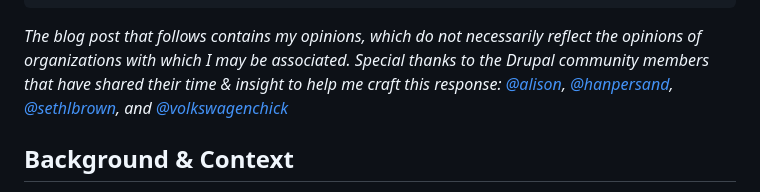
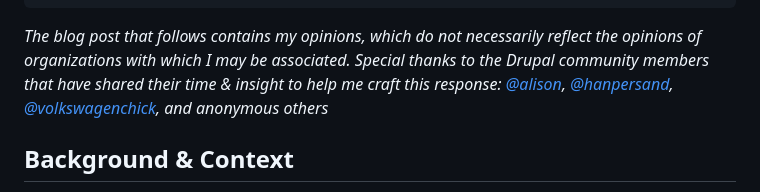
Before and after one commit to andy-blum/andy-blum, a Markdown page: src/articles/2023-06-28_response-to-pantheon.md, the part around the change. Rendered like a GitHub page.

Commit message:
adjust acknowledgements

```diff
--- a/src/articles/2023-06-28_response-to-pantheon.md
+++ b/src/articles/2023-06-28_response-to-pantheon.md
@@ -7,7 +7,7 @@ tags: [drupal]
 summary: "On April 20, 2023, a LinkedIn post started a very much needed discussion in the Drupal and wider open source communities. The post was a simple question, asking for someone from Pantheon if they cared to explain why they were hosting the website of an SPLC-designated hate group. Two of the company's founders, Josh Koenig and David Strauss, hosted a round table discussion at DrupalCon Pittsburgh, taking questions from community members and attempting to have a dialogue. I ultimately found this meeting to be unproductive and their explanations unsatisfactory."
 ---
 
-_The blog post that follows contains my opinions, which do not necessarily reflect the opinions of organizations with which I may be associated. Special thanks to the Drupal community members that have shared their time & insight to help me craft this response: [@alison](https://www.drupal.org/u/alison), [@hanpersand](https://www.drupal.org/u/hanpersand), [@sethlbrown](https://www.drupal.org/u/sethlbrown), and [@volkswagenchick](https://www.drupal.org/u/volkswagenchick)_
+_The blog post that follows contains my opinions, which do not necessarily reflect the opinions of organizations with which I may be associated. Special thanks to the Drupal community members that have shared their time & insight to help me craft this response: [@alison](https://www.drupal.org/u/alison), [@hanpersand](https://www.drupal.org/u/hanpersand), [@volkswagenchick](https://www.drupal.org/u/volkswagenchick), and anonymous others_
 
 ## Background & Context
 
```
